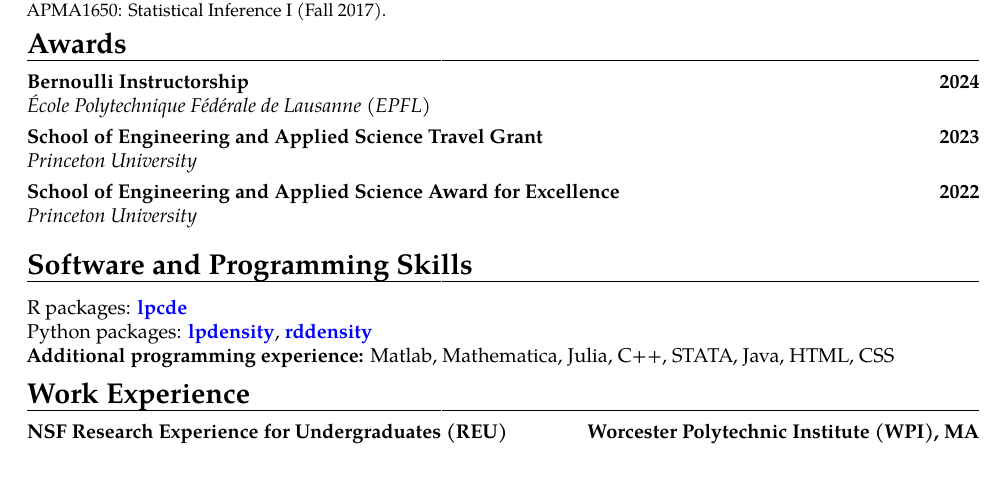
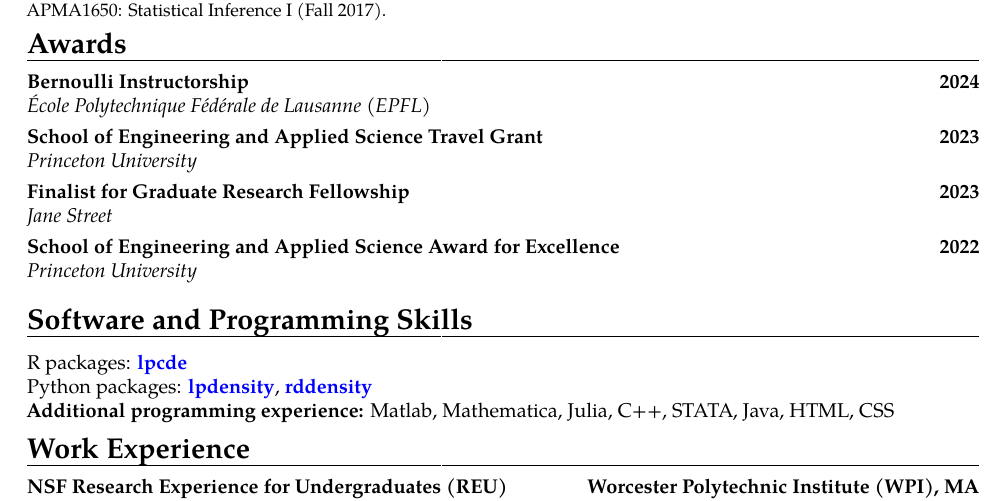
Before and after one commit to rajitachandak/rajitachandak.github.io, a LaTeX CV (assets/docs/Chandak_CV.tex): part of page 2 of 2, cut so that both start at the same text, the shorter picture padded with empty space. Compiled offline with pdfLaTeX.

Commit message:
updated CV

```diff
--- a/assets/docs/Chandak_CV.tex
+++ b/assets/docs/Chandak_CV.tex
@@ -161,6 +161,9 @@ APMA1650: Statistical Inference I (Fall 2017).
 \cventry{}{Princeton University}
 {School of Engineering and Applied Science Travel Grant}{2023}
 {}{}
+\cventry{}{Jane Street}
+{Finalist for Graduate Research Fellowship}{2023}
+{}{}
 \cventry{}{Princeton University}
 {School of Engineering and Applied Science Award for Excellence}{2022}
 {}{}
```
Also changed, not shown: assets/docs/Chandak_CV.pdf.
